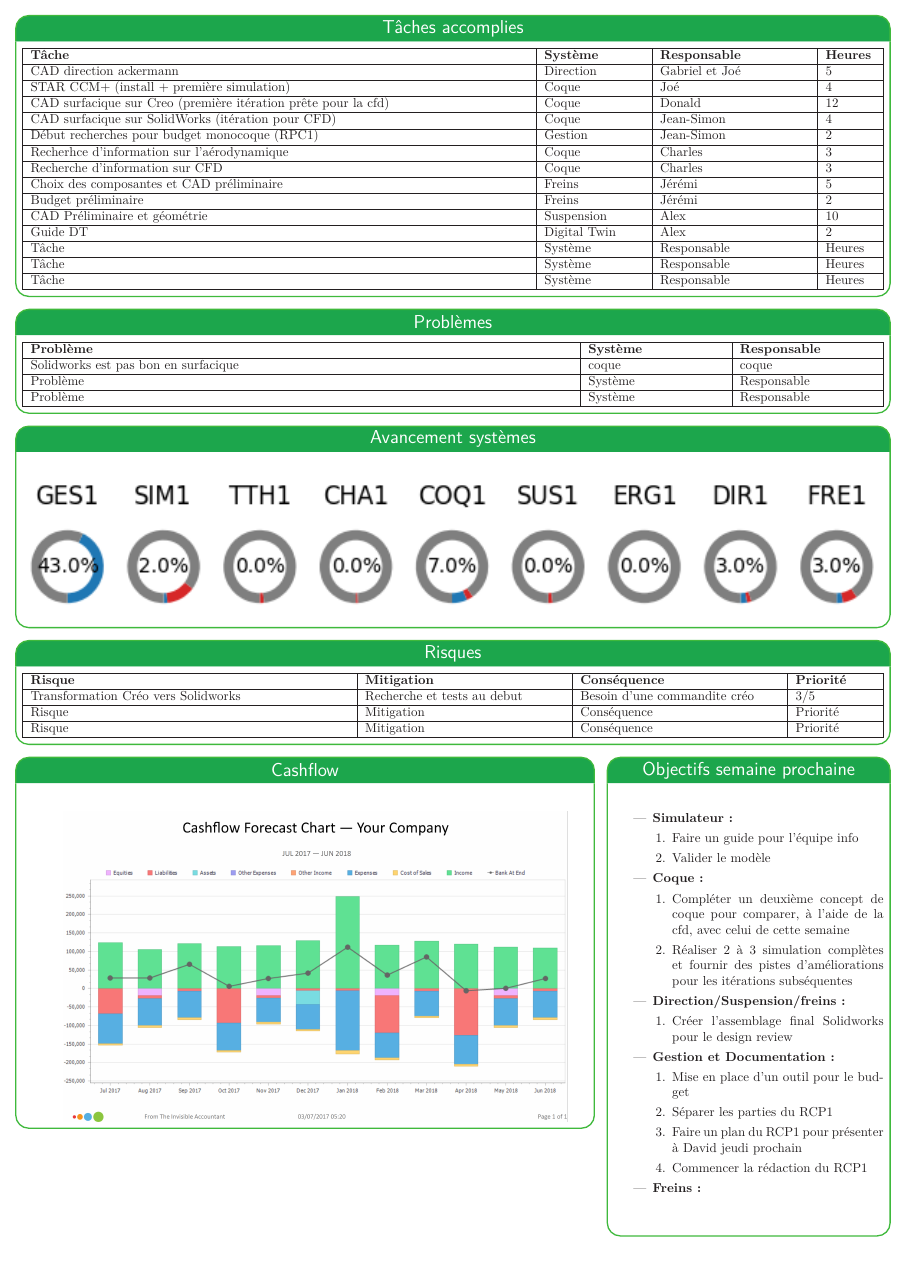
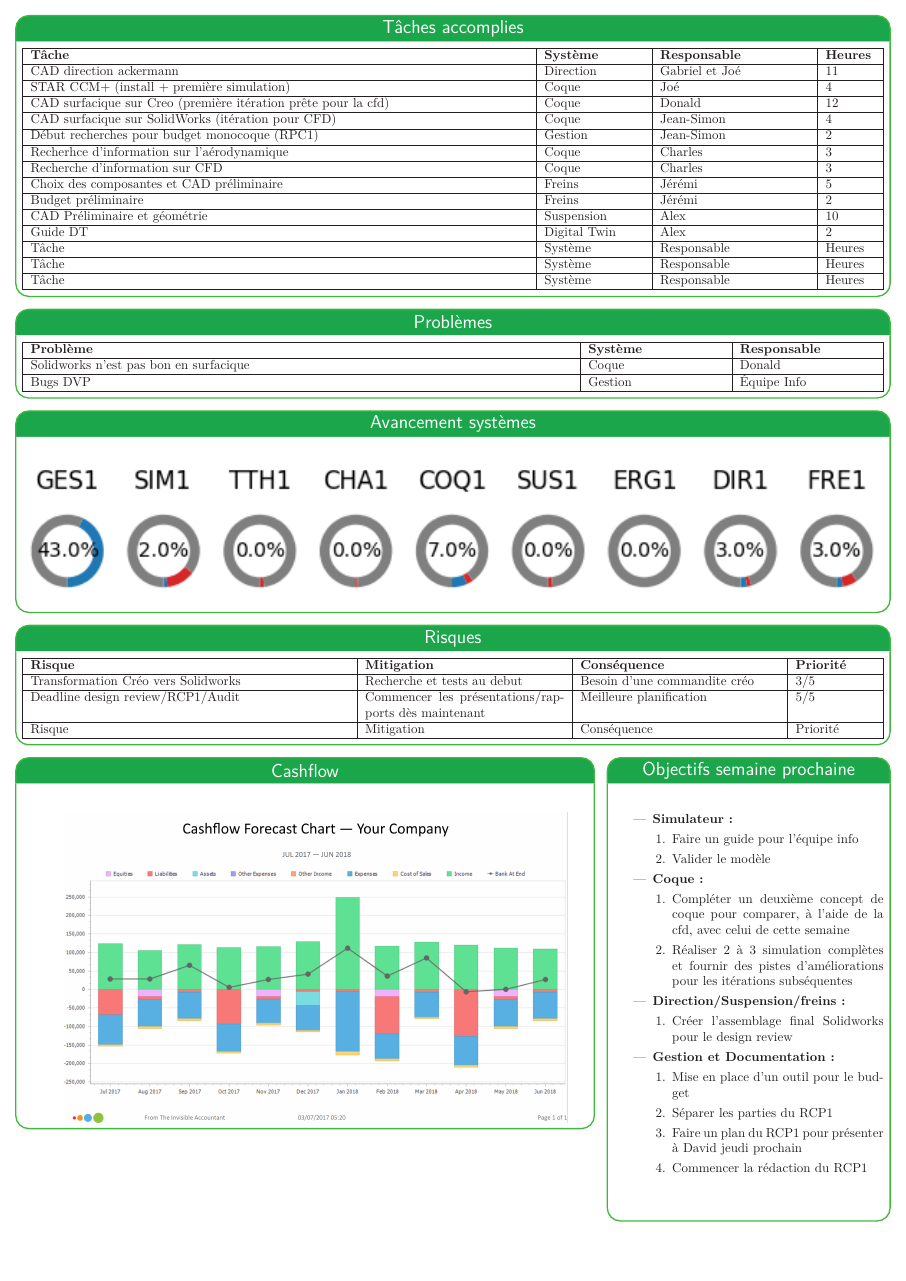
Before and after one commit to bergalexandre/Dashboard---M-canique, a LaTeX poster (poster.tex, which reads tableaux/problemes.tex, tableaux/risques.tex, tableaux/taches_accomplies.tex): page 2 of 2. Compiled offline with LuaLaTeX.

Commit message:
Updates from Overleaf

```diff
--- a/poster.tex
+++ b/poster.tex
@@ -373,7 +374,7 @@ linewidth=1pt % Width of the border lines around content boxes
         \item Faire un plan du RCP1 pour présenter à David jeudi prochain
         \item Commencer la rédaction du RCP1
     \end{enumerate}
-    \item \textbf{Freins :}
+    %\item \textbf{Freins :}
     \end{itemize}
 
     \vspace{1cm} % spacing vertical
--- a/tableaux/problemes.tex
+++ b/tableaux/problemes.tex
@@ -6,9 +6,9 @@
   }
     \hline
     \textbf{Problème} & \textbf{Système} & \textbf{Responsable} \\\hline
-     Solidworks est pas bon en surfacique  & coque & coque \\\hline
-     Problème & Système & Responsable \\\hline
-     Problème & Système & Responsable \\\hline
+     Solidworks n'est pas bon en surfacique  & Coque & Donald \\\hline
+     Bugs DVP & Gestion & Équipe Info \\\hline
+     %Problème & Système & Responsable \\\hline
   \end{tabularx}
 
 
--- a/tableaux/risques.tex
+++ b/tableaux/risques.tex
@@ -8,7 +8,7 @@
     \hline
     \textbf{Risque} & \textbf{Mitigation} & \textbf{Conséquence} & \textbf{Priorité}\\\hline
     Transformation Créo vers Solidworks & Recherche et tests au debut & Besoin d'une commandite créo & 3/5\\\hline
-    Risque & Mitigation & Conséquence & Priorité\\\hline
+    Deadline design review/RCP1/Audit & Commencer les présentations/rapports dès maintenant & Meilleure planification & 5/5\\\hline
     Risque & Mitigation & Conséquence & Priorité\\\hline
   \end{tabularx}
 
--- a/tableaux/taches_accomplies.tex
+++ b/tableaux/taches_accomplies.tex
@@ -7,7 +7,7 @@
   }
     \hline
     \textbf{Tâche} & \textbf{Système} & \textbf{Responsable} & \textbf{Heures}\\\hline
-     CAD direction ackermann & Direction & Gabriel et Joé & 5\\\hline
+     CAD direction ackermann & Direction & Gabriel et Joé & 11\\\hline
      STAR CCM+ (install + première simulation) & Coque & Joé & 4\\\hline
      CAD surfacique sur Creo (première itération prête pour la cfd) & Coque & Donald & 12\\\hline CAD surfacique sur SolidWorks (itération pour CFD) & Coque & Jean-Simon & 4 \\\hline Début recherches pour budget monocoque (RPC1) & Gestion & Jean-Simon & 2 \\\hline
      Recherhce d'information sur l'aérodynamique & Coque & Charles & 3\\\hline
```
Also changed, not shown: poster.tex (5 more changed lines).
